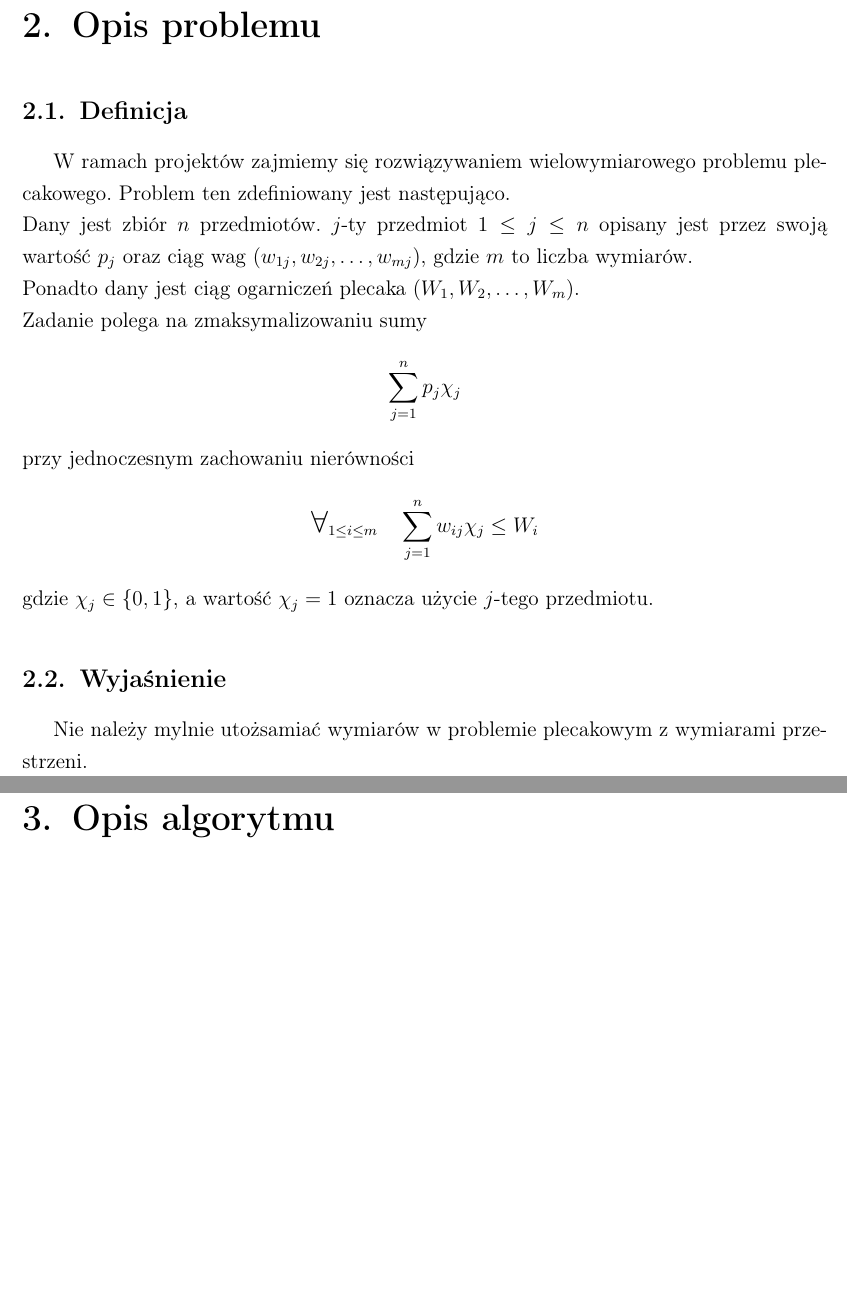
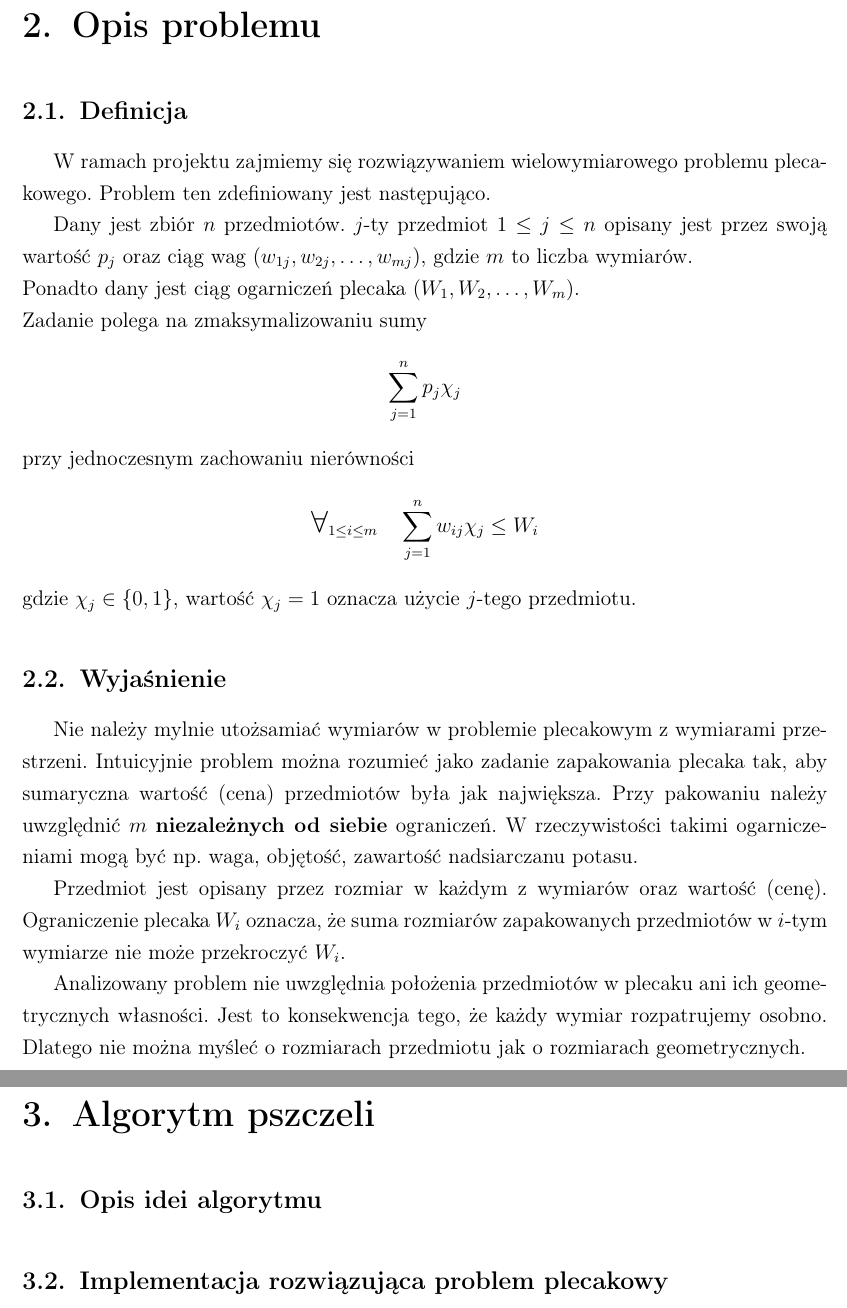
Before and after one commit to vucalur/knabees, a LaTeX document (doc/main.tex): two parts of pages 5 and 6 of 13, joined at a grey line, cut so that both start at the same text, the shorter picture padded with empty space. Compiled offline with pdfLaTeX.

Commit message:
Knapsack problem explanation

```diff
--- a/doc/main.tex
+++ b/doc/main.tex
@@ -100,8 +100,9 @@ osoby (tych osób) lub odpowiednich władz AGH.
 
 \chapter{Opis problemu}
 \section{Definicja}
-W ramach projektów zajmiemy się rozwiązywaniem wielowymiarowego problemu plecakowego.
-Problem ten zdefiniowany jest następująco.\\
+W ramach projektu zajmiemy się rozwiązywaniem wielowymiarowego problemu plecakowego.
+Problem ten zdefiniowany jest następująco.
+
 Dany jest zbiór $n$ przedmiotów. $j$-ty przedmiot $1 \le j \le n$
 opisany jest przez swoją wartość~$p_j$ oraz ciąg wag
 $(w_{1j}, w_{2j}, \dots, w_{mj})$, gdzie $m$ to liczba wymiarów.\\
@@ -110,12 +111,31 @@ Zadanie polega na zmaksymalizowaniu sumy
 $$ \sum_{j=1}^n p_j\chi_j$$
 przy jednoczesnym zachowaniu nierówności
 $$\bigforall_{1 \le i \le m}\quad\sum_{j=1}^n w_{ij}\chi_j \le W_i$$
-gdzie $\chi_j \in \{0, 1\}$, a wartość $\chi_j=1$
+gdzie $\chi_j \in \{0, 1\}$, wartość $\chi_j=1$
 oznacza użycie $j$-tego przedmiotu.
+
 \section{Wyjaśnienie}
 Nie należy mylnie utożsamiać wymiarów w problemie plecakowym z
-wymiarami przestrzeni.
-\chapter{Opis algorytmu}
+wymiarami przestrzeni. Intuicyjnie problem można rozumieć jako zadanie
+zapakowania plecaka tak, aby sumaryczna wartość (cena)
+przedmiotów była jak największa.
+Przy pakowaniu należy uwzględnić $m$ \textbf{niezależnych od siebie}
+ograniczeń. W rzeczywistości takimi ogarniczeniami mogą być np. waga,
+objętość, zawartość nadsiarczanu potasu.
+
+Przedmiot jest opisany przez
+rozmiar w każdym z wymiarów oraz wartość (cenę). Ograniczenie plecaka
+$W_i$ oznacza, że suma rozmiarów zapakowanych przedmiotów w $i$-tym
+wymiarze nie może przekroczyć $W_i$.
+
+Analizowany problem nie uwzględnia położenia przedmiotów w plecaku
+ani ich geometrycznych własności. Jest to konsekwencja tego, że każdy
+wymiar rozpatrujemy osobno. Dlatego nie można myśleć o rozmiarach
+przedmiotu jak o rozmiarach geometrycznych.
+
+\chapter{Algorytm pszczeli}
+\section{Opis idei algorytmu}
+\section{Implementacja rozwiązująca problem plecakowy}
 
 \chapter{Opis aplikacji}
 \section{Podręcznik użytkownika}
```
